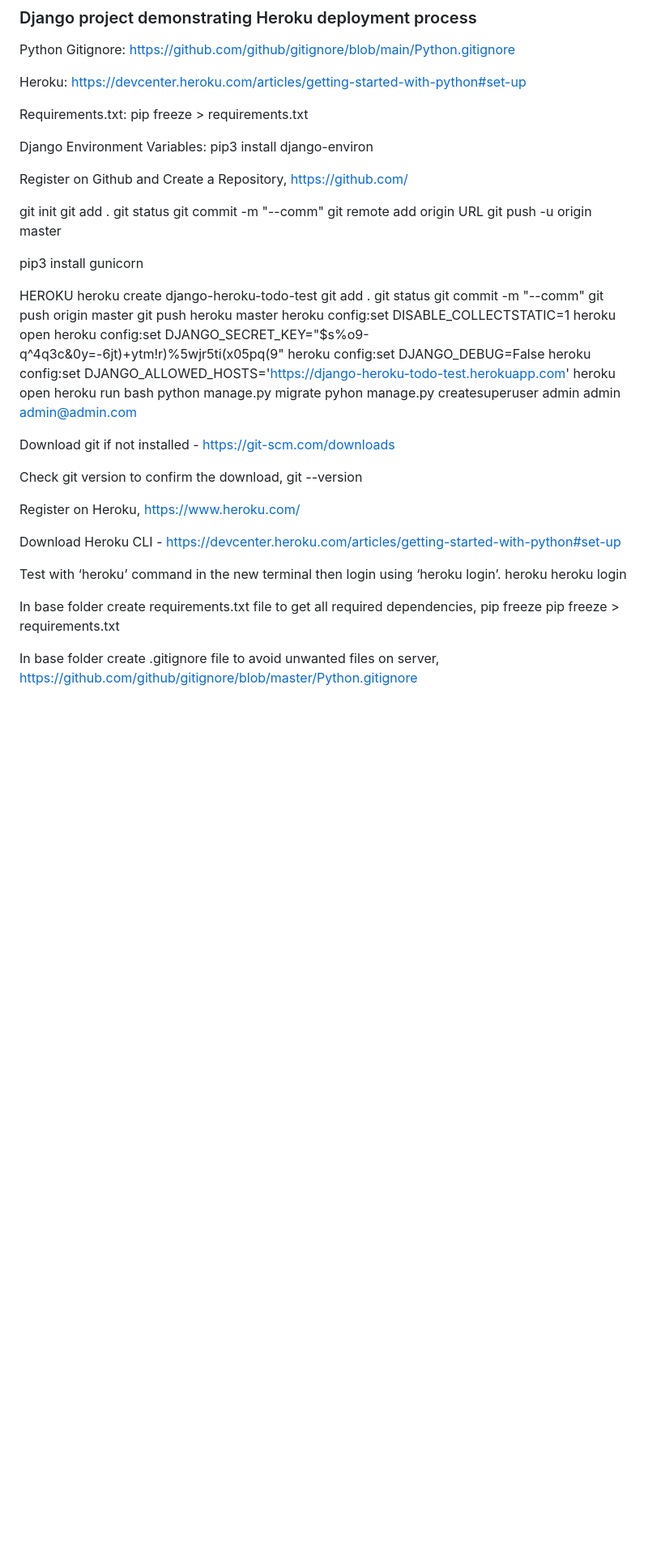
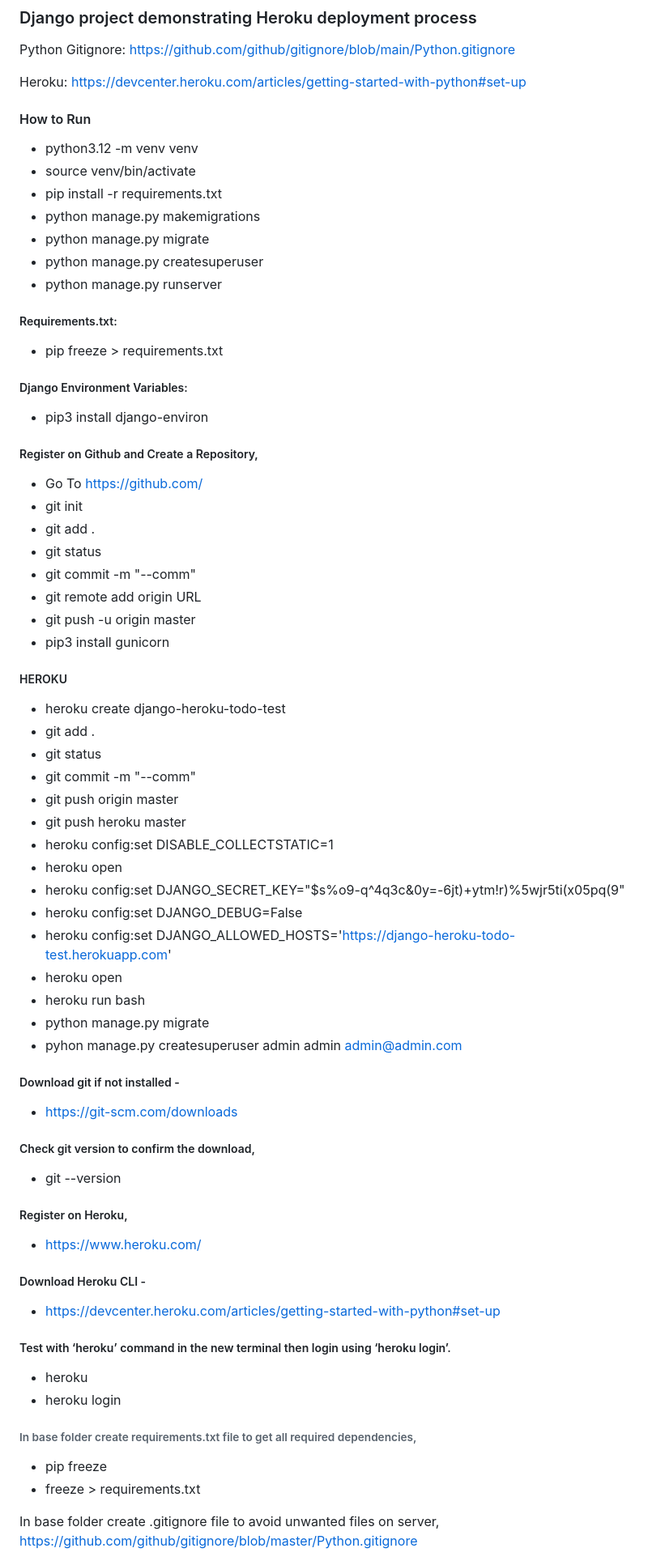
Before and after one commit to mustafaakgul/django-todo-heroku, a Markdown page: README.md, the part around the change. Shown at 81% size. GitHub-like rendering; blank space fills up the shorter version.

Commit message:
Upd base

```diff
--- a/README.md
+++ b/README.md
@@ -6,62 +6,68 @@ https://github.com/github/gitignore/blob/main/Python.gitignore
 Heroku:
 https://devcenter.heroku.com/articles/getting-started-with-python#set-up
 
-Requirements.txt:
-pip freeze > requirements.txt
+#### How to Run
+* python3.12 -m venv venv
+* source venv/bin/activate
+* pip install -r requirements.txt
+* python manage.py makemigrations
+* python manage.py migrate
+* python manage.py createsuperuser
+* python manage.py runserver
 
-Django Environment Variables:
-pip3 install django-environ
+##### Requirements.txt:
+* pip freeze > requirements.txt
 
-Register on Github and Create a Repository,
-https://github.com/
+##### Django Environment Variables:
+* pip3 install django-environ
 
-git init
-git add .
-git status
-git commit -m "--comm"
-git remote add origin  URL
-git push -u origin master
+##### Register on Github and Create a Repository,
+* Go To https://github.com/
+* git init
+* git add .
+* git status
+* git commit -m "--comm"
+* git remote add origin  URL
+* git push -u origin master
+* pip3 install gunicorn
 
-pip3 install gunicorn
+##### HEROKU
+* heroku create django-heroku-todo-test
+* git add .
+* git status
+* git commit -m "--comm"
+* git push origin master
+* git push heroku master
+* heroku config:set DISABLE_COLLECTSTATIC=1
+* heroku open
+* heroku config:set DJANGO_SECRET_KEY="$s%o9-q^4q3c&0y=-6jt)+ytm!r)%5wjr5ti(x05pq(9"
+* heroku config:set DJANGO_DEBUG=False
+* heroku config:set DJANGO_ALLOWED_HOSTS='https://django-heroku-todo-test.herokuapp.com'
+* heroku open
+* heroku run bash
+* python manage.py migrate
+* pyhon manage.py createsuperuser admin admin admin@admin.com
 
-HEROKU
-heroku create django-heroku-todo-test
-git add .
-git status
-git commit -m "--comm"
-git push origin master
-git push heroku master
-heroku config:set DISABLE_COLLECTSTATIC=1
-heroku open
-heroku config:set DJANGO_SECRET_KEY="$s%o9-q^4q3c&0y=-6jt)+ytm!r)%5wjr5ti(x05pq(9"
-heroku config:set DJANGO_DEBUG=False
-heroku config:set DJANGO_ALLOWED_HOSTS='https://django-heroku-todo-test.herokuapp.com'
-heroku open
-heroku run bash
-python manage.py migrate
-pyhon manage.py createsuperuser admin admin admin@admin.com
+##### Download git if not installed -
+* https://git-scm.com/downloads
 
-Download git if not installed -
-https://git-scm.com/downloads
+##### Check git version to confirm the download,
+* git --version
 
-Check git version to confirm the download,
-	git --version
+##### Register on Heroku,
+* https://www.heroku.com/
+
+##### Download Heroku CLI -
+* https://devcenter.heroku.com/articles/getting-started-with-python#set-up
+
+##### Test with ‘heroku’ command in the new terminal then login using ‘heroku login’.
+* heroku
+* heroku login
 
 
-Register on Heroku,
-https://www.heroku.com/
-
-Download Heroku CLI -
-https://devcenter.heroku.com/articles/getting-started-with-python#set-up
-
-Test with ‘heroku’ command in the new terminal then login using ‘heroku login’.
-	heroku
-	heroku login
-
-
-In base folder create requirements.txt file to get all required dependencies,
-	pip freeze
-	pip freeze > requirements.txt
+###### In base folder create requirements.txt file to get all required dependencies,
+* pip freeze
+*  freeze > requirements.txt
 
 
 In base folder create .gitignore file to avoid unwanted files on server,
```
